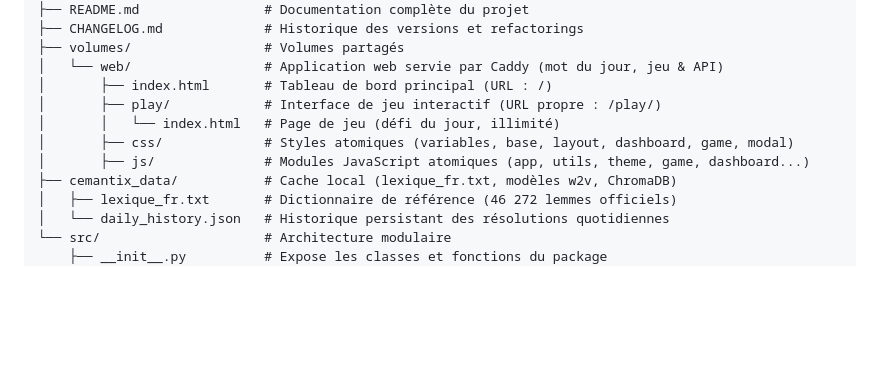
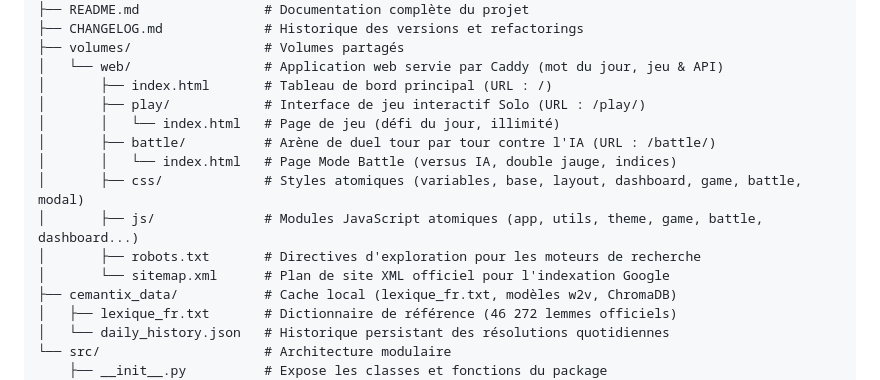
Before and after one commit to Cyrilpop/cemantix-rag-solver, a Markdown page: README.md, the part around the change. Rendered like a GitHub page; blank space fills up the shorter version.

Commit message:
docs: documentation du Mode Battle, sitemap SEO et responsive dans CHANGELOG et README

```diff
--- a/README.md
+++ b/README.md
@@ -398,10 +398,14 @@ cemantix-rag-solver/
 ├── volumes/                 # Volumes partagés
 │   └── web/                 # Application web servie par Caddy (mot du jour, jeu & API)
 │       ├── index.html       # Tableau de bord principal (URL : /)
-│       ├── play/            # Interface de jeu interactif (URL propre : /play/)
+│       ├── play/            # Interface de jeu interactif Solo (URL : /play/)
 │       │   └── index.html   # Page de jeu (défi du jour, illimité)
-│       ├── css/             # Styles atomiques (variables, base, layout, dashboard, game, modal)
-│       ├── js/              # Modules JavaScript atomiques (app, utils, theme, game, dashboard...)
+│       ├── battle/          # Arène de duel tour par tour contre l'IA (URL : /battle/)
+│       │   └── index.html   # Page Mode Battle (versus IA, double jauge, indices)
+│       ├── css/             # Styles atomiques (variables, base, layout, dashboard, game, battle, modal)
+│       ├── js/              # Modules JavaScript atomiques (app, utils, theme, game, battle, dashboard...)
+│       ├── robots.txt       # Directives d'exploration pour les moteurs de recherche
+│       └── sitemap.xml      # Plan de site XML officiel pour l'indexation Google
 ├── cemantix_data/           # Cache local (lexique_fr.txt, modèles w2v, ChromaDB)
 │   ├── lexique_fr.txt       # Dictionnaire de référence (46 272 lemmes officiels)
 │   └── daily_history.json   # Historique persistant des résolutions quotidiennes
```
Also changed, not shown: CHANGELOG.md (+26 -1 lines).
